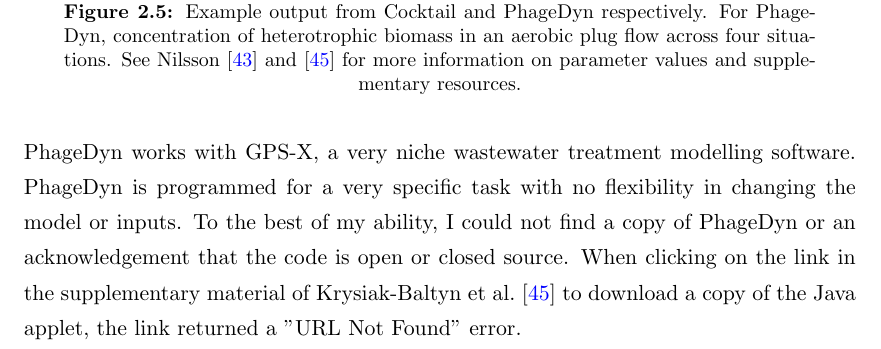
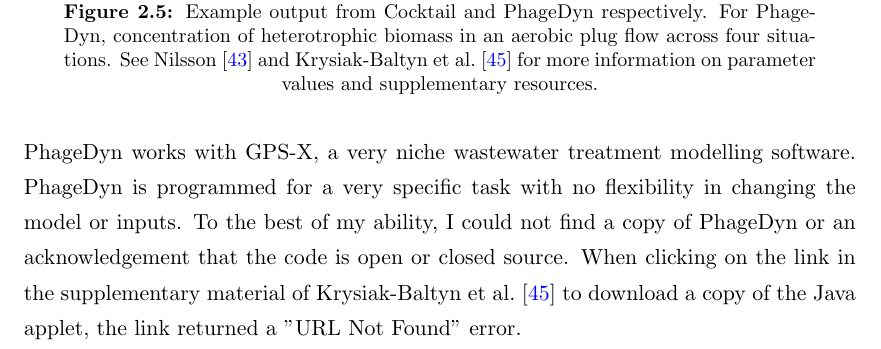
Before and after one commit to BiggusVickus/Master-Thesis, a LaTeX thesis (LatexReport/main.tex, which reads LatexReport/Chapters/LiteratureReview.tex): part of page 35 of 80, cut so that both start at the same text. Compiled offline with pdfLaTeX.

Commit message:
cite key

```diff
--- a/LatexReport/Chapters/LiteratureReview.tex
+++ b/LatexReport/Chapters/LiteratureReview.tex
@@ -486,6 +486,6 @@
         \label{fig:phagedyn_plot}
     \end{subfigure}
     \caption{Example output from Cocktail and PhageDyn respectively. For PhageDyn, concentration of heterotrophic biomass in an aerobic plug flow across four situations.
-        See \citet{nilssonCocktailComputerProgram2022} and \cite{krysiak-baltynSimulationPhageDynamics2017} for more information on parameter values and supplementary resources.
+        See \citet{nilssonCocktailComputerProgram2022} and \citet{krysiak-baltynSimulationPhageDynamics2017} for more information on parameter values and supplementary resources.
     }
 \end{figure}
```
